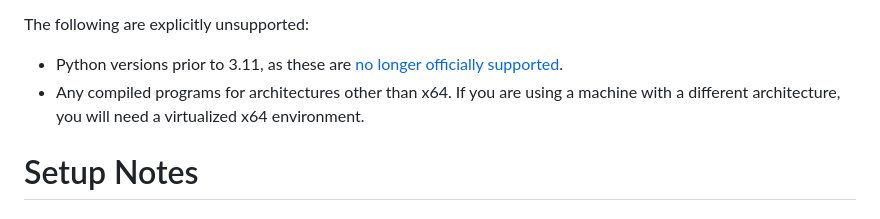
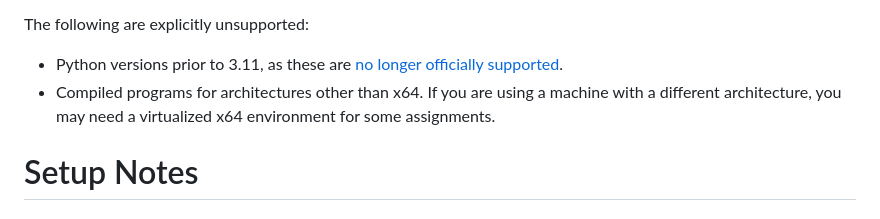
Before and after one commit to jncraton/dsa-cpsc2500, a Markdown page: env.md, the part around the change. GitHub-like rendering.

Commit message:
Simplify language

```diff
--- a/env.md
+++ b/env.md
@@ -17,7 +17,7 @@ It is recommended to install a Debian-based distribution such as Debian itself,
 The following are explicitly unsupported:
 
 - Python versions prior to 3.11, as these are [no longer officially supported](https://devguide.python.org/versions/).
-- Any compiled programs for architectures other than x64. If you are using a machine with a different architecture, you will need a virtualized x64 environment.
+- Compiled programs for architectures other than x64. If you are using a machine with a different architecture, you may need a virtualized x64 environment for some assignments.
 
 # Setup Notes
 
```
